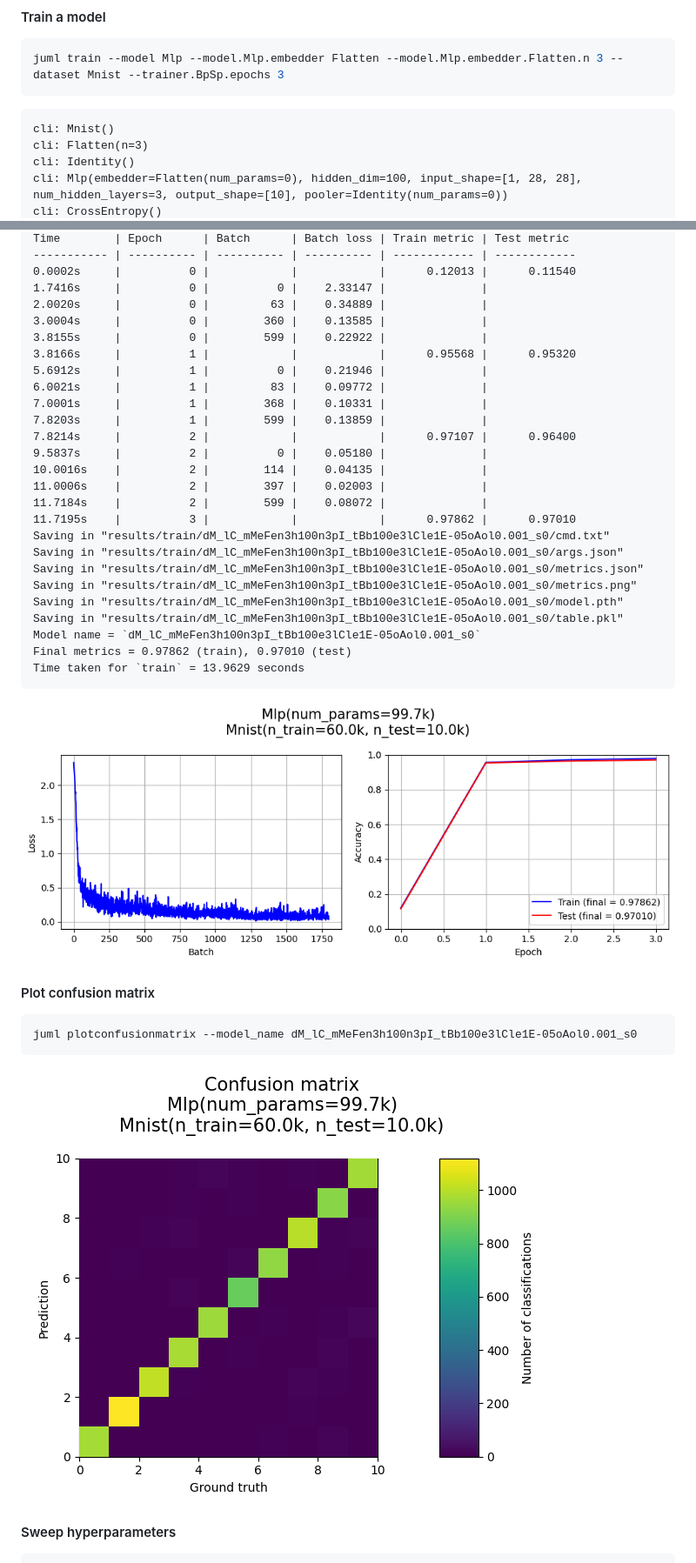
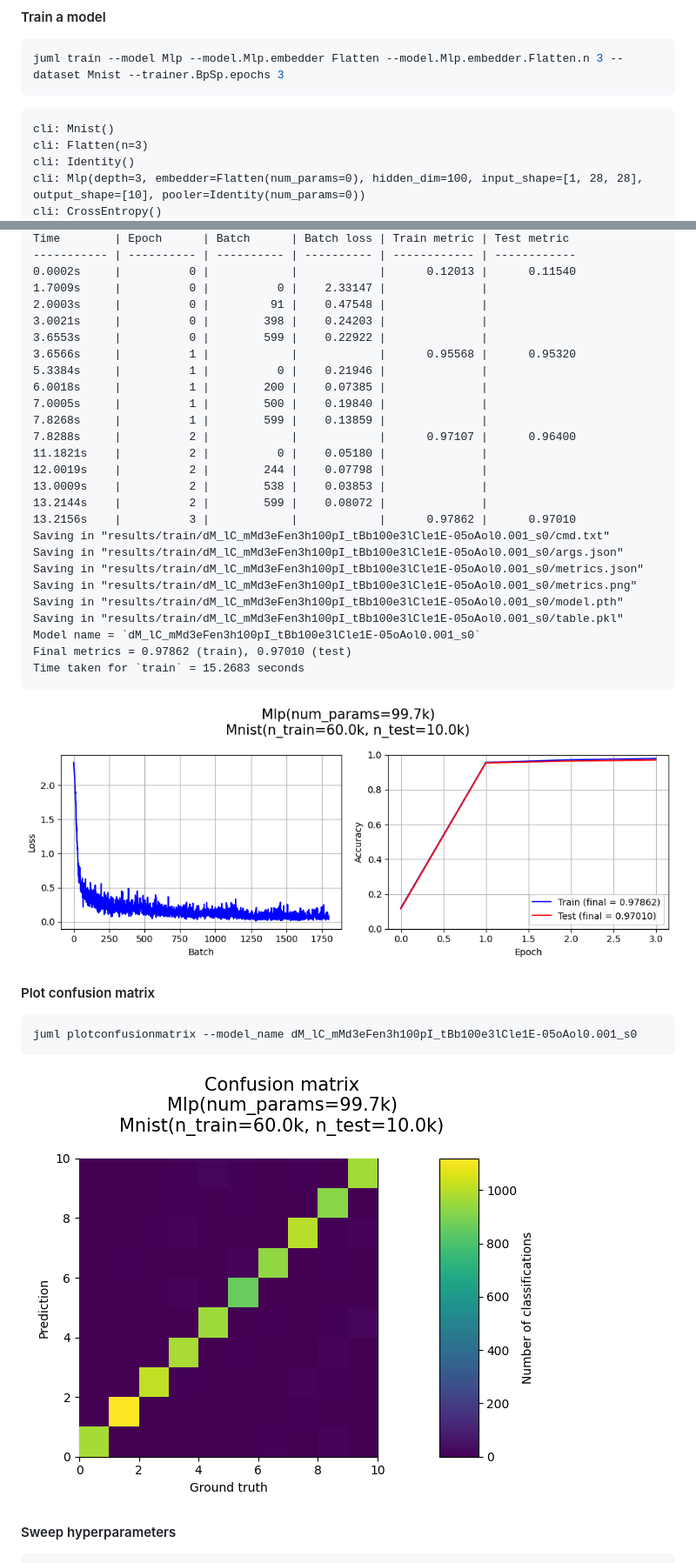
Before and after one commit to jakelevi1996/juml, a Markdown page: README.md, 2 parts joined by grey strips. Shown at 87% size. Drawn GitHub-style.

Commit message:
Use updated model/path names

````diff
--- a/README.md
+++ b/README.md
@@ -85,5 +85,5 @@ juml train --model Mlp --model.Mlp.embedder Flatten --model.Mlp.embedder.Flatten
 cli: Mnist()
 cli: Flatten(n=3)
 cli: Identity()
-cli: Mlp(embedder=Flatten(num_params=0), hidden_dim=100, input_shape=[1, 28, 28], num_hidden_layers=3, output_shape=[10], pooler=Identity(num_params=0))
+cli: Mlp(depth=3, embedder=Flatten(num_params=0), hidden_dim=100, input_shape=[1, 28, 28], output_shape=[10], pooler=Identity(num_params=0))
 cli: CrossEntropy()
@@ -91,41 +91,41 @@ cli: Adam(lr=0.001, params=<generator object Module.parameters at 0x71be9c817290
 Time        | Epoch      | Batch      | Batch loss | Train metric | Test metric
 ----------- | ---------- | ---------- | ---------- | ------------ | ------------
 0.0002s     |          0 |            |            |      0.12013 |      0.11540
-1.7416s     |          0 |          0 |    2.33147 |              |
-2.0020s     |          0 |         63 |    0.34889 |              |
-3.0004s     |          0 |        360 |    0.13585 |              |
-3.8155s     |          0 |        599 |    0.22922 |              |
-3.8166s     |          1 |            |            |      0.95568 |      0.95320
-5.6912s     |          1 |          0 |    0.21946 |              |
-6.0021s     |          1 |         83 |    0.09772 |              |
-7.0001s     |          1 |        368 |    0.10331 |              |
-7.8203s     |          1 |        599 |    0.13859 |              |
-7.8214s     |          2 |            |            |      0.97107 |      0.96400
-9.5837s     |          2 |          0 |    0.05180 |              |
-10.0016s    |          2 |        114 |    0.04135 |              |
-11.0006s    |          2 |        397 |    0.02003 |              |
-11.7184s    |          2 |        599 |    0.08072 |              |
-11.7195s    |          3 |            |            |      0.97862 |      0.97010
-Saving in "results/train/dM_lC_mMeFen3h100n3pI_tBb100e3lCle1E-05oAol0.001_s0/cmd.txt"
-Saving in "results/train/dM_lC_mMeFen3h100n3pI_tBb100e3lCle1E-05oAol0.001_s0/args.json"
-Saving in "results/train/dM_lC_mMeFen3h100n3pI_tBb100e3lCle1E-05oAol0.001_s0/metrics.json"
-Saving in "results/train/dM_lC_mMeFen3h100n3pI_tBb100e3lCle1E-05oAol0.001_s0/metrics.png"
-Saving in "results/train/dM_lC_mMeFen3h100n3pI_tBb100e3lCle1E-05oAol0.001_s0/model.pth"
-Saving in "results/train/dM_lC_mMeFen3h100n3pI_tBb100e3lCle1E-05oAol0.001_s0/table.pkl"
-Model name = `dM_lC_mMeFen3h100n3pI_tBb100e3lCle1E-05oAol0.001_s0`
+1.7009s     |          0 |          0 |    2.33147 |              |
+2.0003s     |          0 |         91 |    0.47548 |              |
+3.0021s     |          0 |        398 |    0.24203 |              |
+3.6553s     |          0 |        599 |    0.22922 |              |
+3.6566s     |          1 |            |            |      0.95568 |      0.95320
+5.3384s     |          1 |          0 |    0.21946 |              |
+6.0018s     |          1 |        200 |    0.07385 |              |
+7.0005s     |          1 |        500 |    0.19840 |              |
+7.8268s     |          1 |        599 |    0.13859 |              |
+7.8288s     |          2 |            |            |      0.97107 |      0.96400
+11.1821s    |          2 |          0 |    0.05180 |              |
+12.0019s    |          2 |        244 |    0.07798 |              |
+13.0009s    |          2 |        538 |    0.03853 |              |
+13.2144s    |          2 |        599 |    0.08072 |              |
+13.2156s    |          3 |            |            |      0.97862 |      0.97010
+Saving in "results/train/dM_lC_mMd3eFen3h100pI_tBb100e3lCle1E-05oAol0.001_s0/cmd.txt"
+Saving in "results/train/dM_lC_mMd3eFen3h100pI_tBb100e3lCle1E-05oAol0.001_s0/args.json"
+Saving in "results/train/dM_lC_mMd3eFen3h100pI_tBb100e3lCle1E-05oAol0.001_s0/metrics.json"
+Saving in "results/train/dM_lC_mMd3eFen3h100pI_tBb100e3lCle1E-05oAol0.001_s0/metrics.png"
+Saving in "results/train/dM_lC_mMd3eFen3h100pI_tBb100e3lCle1E-05oAol0.001_s0/model.pth"
+Saving in "results/train/dM_lC_mMd3eFen3h100pI_tBb100e3lCle1E-05oAol0.001_s0/table.pkl"
+Model name = `dM_lC_mMd3eFen3h100pI_tBb100e3lCle1E-05oAol0.001_s0`
 Final metrics = 0.97862 (train), 0.97010 (test)
-Time taken for `train` = 13.9629 seconds
+Time taken for `train` = 15.2683 seconds
 ```
 
-![](https://github.com/jakelevi1996/juml/raw/main/results/train/dM_lC_mMeFen3h100n3pI_tBb100e3lCle1E-05oAol0.001_s0/metrics.png)
+![](https://github.com/jakelevi1996/juml/raw/main/results/train/dM_lC_mMd3eFen3h100pI_tBb100e3lCle1E-05oAol0.001_s0/metrics.png)
 
 #### Plot confusion matrix
 
 ```
-juml plotconfusionmatrix --model_name dM_lC_mMeFen3h100n3pI_tBb100e3lCle1E-05oAol0.001_s0
+juml plotconfusionmatrix --model_name dM_lC_mMd3eFen3h100pI_tBb100e3lCle1E-05oAol0.001_s0
 ```
 
-![](https://github.com/jakelevi1996/juml/raw/main/results/train/dM_lC_mMeFen3h100n3pI_tBb100e3lCle1E-05oAol0.001_s0/Confusion_matrix.png)
+![](https://github.com/jakelevi1996/juml/raw/main/results/train/dM_lC_mMd3eFen3h100pI_tBb100e3lCle1E-05oAol0.001_s0/Confusion_matrix.png)
 
 #### Sweep hyperparameters
 
````
Also changed, not shown: other parts of README.md (+3 -3 lines), results/train/dM_lC_mMd3eFen3h100pI_tBb100e3lCle1E-05oAol0.001_s0/Confusion_matrix.png (renamed from results/train/dM_lC_mMeFen3h100n3pI_tBb100e3lCle1E-05oAol0.001_s0/Confusion_matrix.png), results/train/dM_lC_mMd3eFen3h100pI_tBb100e3lCle1E-05oAol0.001_s0/metrics.png (renamed from results/train/dM_lC_mMeFen3h100n3pI_tBb100e3lCle1E-05oAol0.001_s0/metrics.png).
